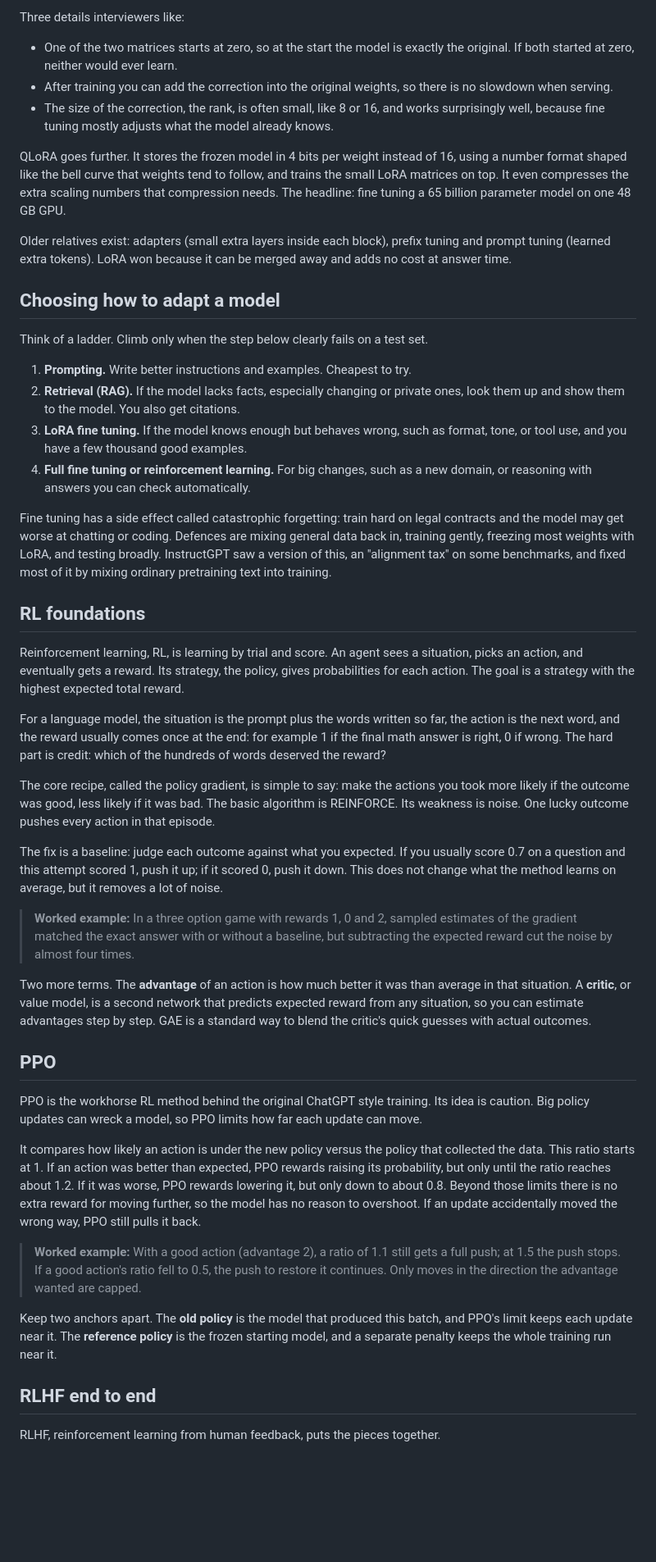
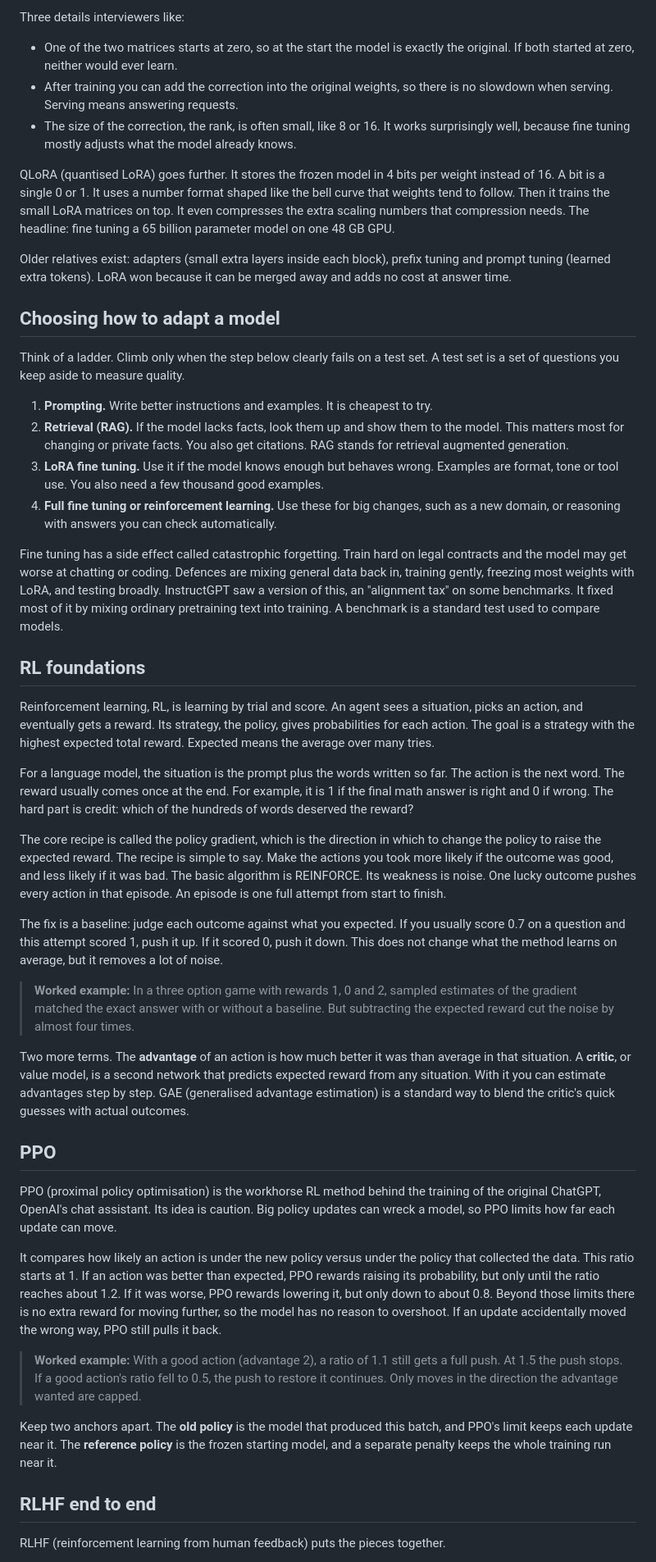
Before and after one commit to TanayPratapSingh/ml-interview-prep, a Markdown page: content/post-training-reasoning/plain.md, the part around one of its changes. Shown at 82% size. Drawn GitHub-style; blank space fills up the shorter version.

Commit message:
Rewrite the post training reasoning Plain guide in everyday words, every term explained

```diff
--- a/content/post-training-reasoning/plain.md
+++ b/content/post-training-reasoning/plain.md
@@ -44,49 +44,49 @@ LoRA avoids most of this. It freezes the original weights and learns a small cor
 Three details interviewers like:
 
 - One of the two matrices starts at zero, so at the start the model is exactly the original. If both started at zero, neither would ever learn.
-- After training you can add the correction into the original weights, so there is no slowdown when serving.
-- The size of the correction, the rank, is often small, like 8 or 16, and works surprisingly well, because fine tuning mostly adjusts what the model already knows.
+- After training you can add the correction into the original weights, so there is no slowdown when serving. Serving means answering requests.
+- The size of the correction, the rank, is often small, like 8 or 16. It works surprisingly well, because fine tuning mostly adjusts what the model already knows.
 
-QLoRA goes further. It stores the frozen model in 4 bits per weight instead of 16, using a number format shaped like the bell curve that weights tend to follow, and trains the small LoRA matrices on top. It even compresses the extra scaling numbers that compression needs. The headline: fine tuning a 65 billion parameter model on one 48 GB GPU.
+QLoRA (quantised LoRA) goes further. It stores the frozen model in 4 bits per weight instead of 16. A bit is a single 0 or 1. It uses a number format shaped like the bell curve that weights tend to follow. Then it trains the small LoRA matrices on top. It even compresses the extra scaling numbers that compression needs. The headline: fine tuning a 65 billion parameter model on one 48 GB GPU.
 
 Older relatives exist: adapters (small extra layers inside each block), prefix tuning and prompt tuning (learned extra tokens). LoRA won because it can be merged away and adds no cost at answer time.
 
 ## Choosing how to adapt a model
 
-Think of a ladder. Climb only when the step below clearly fails on a test set.
+Think of a ladder. Climb only when the step below clearly fails on a test set. A test set is a set of questions you keep aside to measure quality.
 
-1. **Prompting.** Write better instructions and examples. Cheapest to try.
-2. **Retrieval (RAG).** If the model lacks facts, especially changing or private ones, look them up and show them to the model. You also get citations.
-3. **LoRA fine tuning.** If the model knows enough but behaves wrong, such as format, tone, or tool use, and you have a few thousand good examples.
-4. **Full fine tuning or reinforcement learning.** For big changes, such as a new domain, or reasoning with answers you can check automatically.
+1. **Prompting.** Write better instructions and examples. It is cheapest to try.
+2. **Retrieval (RAG).** If the model lacks facts, look them up and show them to the model. This matters most for changing or private facts. You also get citations. RAG stands for retrieval augmented generation.
+3. **LoRA fine tuning.** Use it if the model knows enough but behaves wrong. Examples are format, tone or tool use. You also need a few thousand good examples.
+4. **Full fine tuning or reinforcement learning.** Use these for big changes, such as a new domain, or reasoning with answers you can check automatically.
 
-Fine tuning has a side effect called catastrophic forgetting: train hard on legal contracts and the model may get worse at chatting or coding. Defences are mixing general data back in, training gently, freezing most weights with LoRA, and testing broadly. InstructGPT saw a version of this, an "alignment tax" on some benchmarks, and fixed most of it by mixing ordinary pretraining text into training.
+Fine tuning has a side effect called catastrophic forgetting. Train hard on legal contracts and the model may get worse at chatting or coding. Defences are mixing general data back in, training gently, freezing most weights with LoRA, and testing broadly. InstructGPT saw a version of this, an "alignment tax" on some benchmarks. It fixed most of it by mixing ordinary pretraining text into training. A benchmark is a standard test used to compare models.
 
 ## RL foundations
 
-Reinforcement learning, RL, is learning by trial and score. An agent sees a situation, picks an action, and eventually gets a reward. Its strategy, the policy, gives probabilities for each action. The goal is a strategy with the highest expected total reward.
+Reinforcement learning, RL, is learning by trial and score. An agent sees a situation, picks an action, and eventually gets a reward. Its strategy, the policy, gives probabilities for each action. The goal is a strategy with the highest expected total reward. Expected means the average over many tries.
 
-For a language model, the situation is the prompt plus the words written so far, the action is the next word, and the reward usually comes once at the end: for example 1 if the final math answer is right, 0 if wrong. The hard part is credit: which of the hundreds of words deserved the reward?
+For a language model, the situation is the prompt plus the words written so far. The action is the next word. The reward usually comes once at the end. For example, it is 1 if the final math answer is right and 0 if wrong. The hard part is credit: which of the hundreds of words deserved the reward?
 
-The core recipe, called the policy gradient, is simple to say: make the actions you took more likely if the outcome was good, less likely if it was bad. The basic algorithm is REINFORCE. Its weakness is noise. One lucky outcome pushes every action in that episode.
+The core recipe is called the policy gradient, which is the direction in which to change the policy to raise the expected reward. The recipe is simple to say. Make the actions you took more likely if the outcome was good, and less likely if it was bad. The basic algorithm is REINFORCE. Its weakness is noise. One lucky outcome pushes every action in that episode. An episode is one full attempt from start to finish.
 
-The fix is a baseline: judge each outcome against what you expected. If you usually score 0.7 on a question and this attempt scored 1, push it up; if it scored 0, push it down. This does not change what the method learns on average, but it removes a lot of noise.
+The fix is a baseline: judge each outcome against what you expected. If you usually score 0.7 on a question and this attempt scored 1, push it up. If it scored 0, push it down. This does not change what the method learns on average, but it removes a lot of noise.
 
-> **Worked example:** In a three option game with rewards 1, 0 and 2, sampled estimates of the gradient matched the exact answer with or without a baseline, but subtracting the expected reward cut the noise by almost four times.
+> **Worked example:** In a three option game with rewards 1, 0 and 2, sampled estimates of the gradient matched the exact answer with or without a baseline. But subtracting the expected reward cut the noise by almost four times.
 
-Two more terms. The **advantage** of an action is how much better it was than average in that situation. A **critic**, or value model, is a second network that predicts expected reward from any situation, so you can estimate advantages step by step. GAE is a standard way to blend the critic's quick guesses with actual outcomes.
+Two more terms. The **advantage** of an action is how much better it was than average in that situation. A **critic**, or value model, is a second network that predicts expected reward from any situation. With it you can estimate advantages step by step. GAE (generalised advantage estimation) is a standard way to blend the critic's quick guesses with actual outcomes.
 
 ## PPO
 
-PPO is the workhorse RL method behind the original ChatGPT style training. Its idea is caution. Big policy updates can wreck a model, so PPO limits how far each update can move.
+PPO (proximal policy optimisation) is the workhorse RL method behind the training of the original ChatGPT, OpenAI's chat assistant. Its idea is caution. Big policy updates can wreck a model, so PPO limits how far each update can move.
 
-It compares how likely an action is under the new policy versus the policy that collected the data. This ratio starts at 1. If an action was better than expected, PPO rewards raising its probability, but only until the ratio reaches about 1.2. If it was worse, PPO rewards lowering it, but only down to about 0.8. Beyond those limits there is no extra reward for moving further, so the model has no reason to overshoot. If an update accidentally moved the wrong way, PPO still pulls it back.
+It compares how likely an action is under the new policy versus under the policy that collected the data. This ratio starts at 1. If an action was better than expected, PPO rewards raising its probability, but only until the ratio reaches about 1.2. If it was worse, PPO rewards lowering it, but only down to about 0.8. Beyond those limits there is no extra reward for moving further, so the model has no reason to overshoot. If an update accidentally moved the wrong way, PPO still pulls it back.
 
-> **Worked example:** With a good action (advantage 2), a ratio of 1.1 still gets a full push; at 1.5 the push stops. If a good action's ratio fell to 0.5, the push to restore it continues. Only moves in the direction the advantage wanted are capped.
+> **Worked example:** With a good action (advantage 2), a ratio of 1.1 still gets a full push. At 1.5 the push stops. If a good action's ratio fell to 0.5, the push to restore it continues. Only moves in the direction the advantage wanted are capped.
 
 Keep two anchors apart. The **old policy** is the model that produced this batch, and PPO's limit keeps each update near it. The **reference policy** is the frozen starting model, and a separate penalty keeps the whole training run near it.
 
 ## RLHF end to end
 
-RLHF, reinforcement learning from human feedback, puts the pieces together.
+RLHF (reinforcement learning from human feedback) puts the pieces together.
 
```
Also changed, not shown: other parts of content/post-training-reasoning/plain.md (+73 -64 lines).
